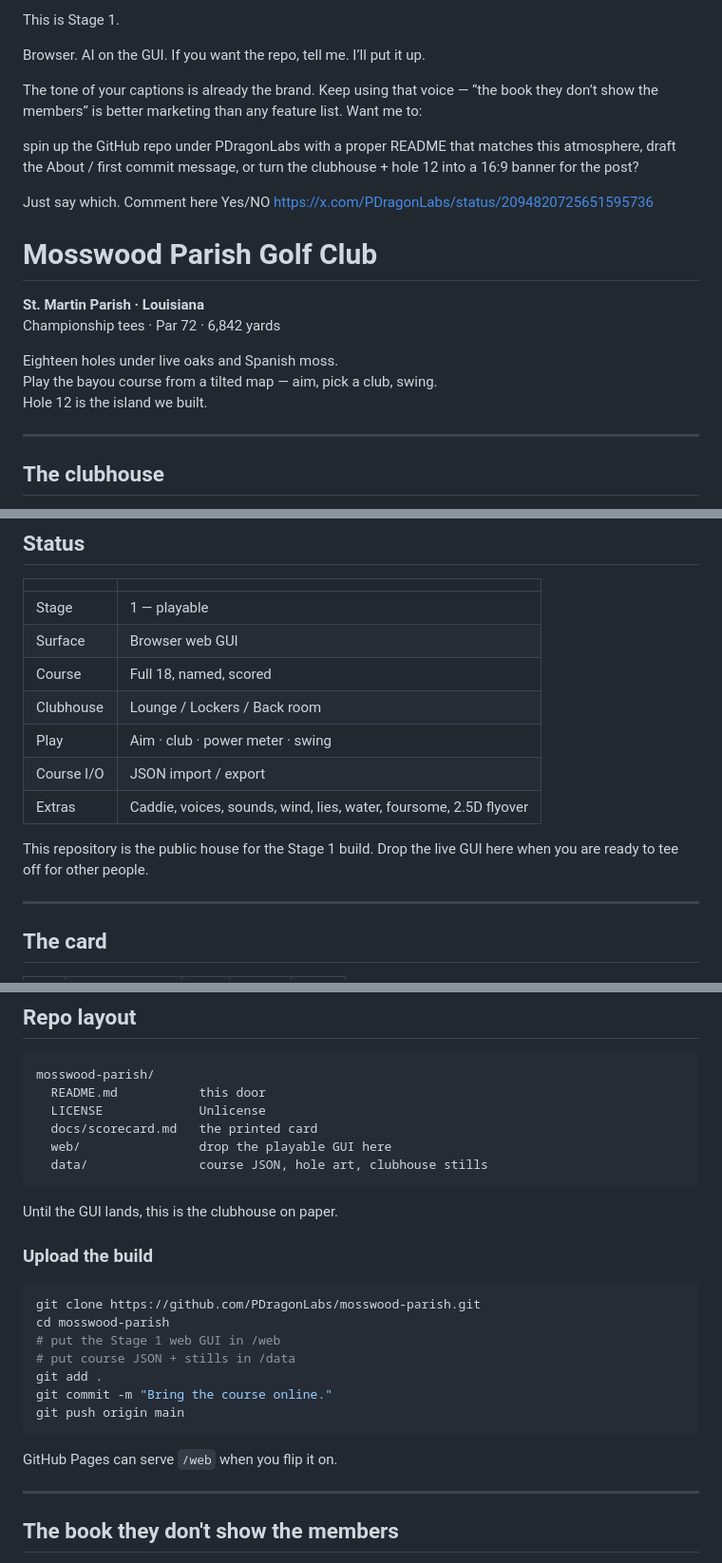
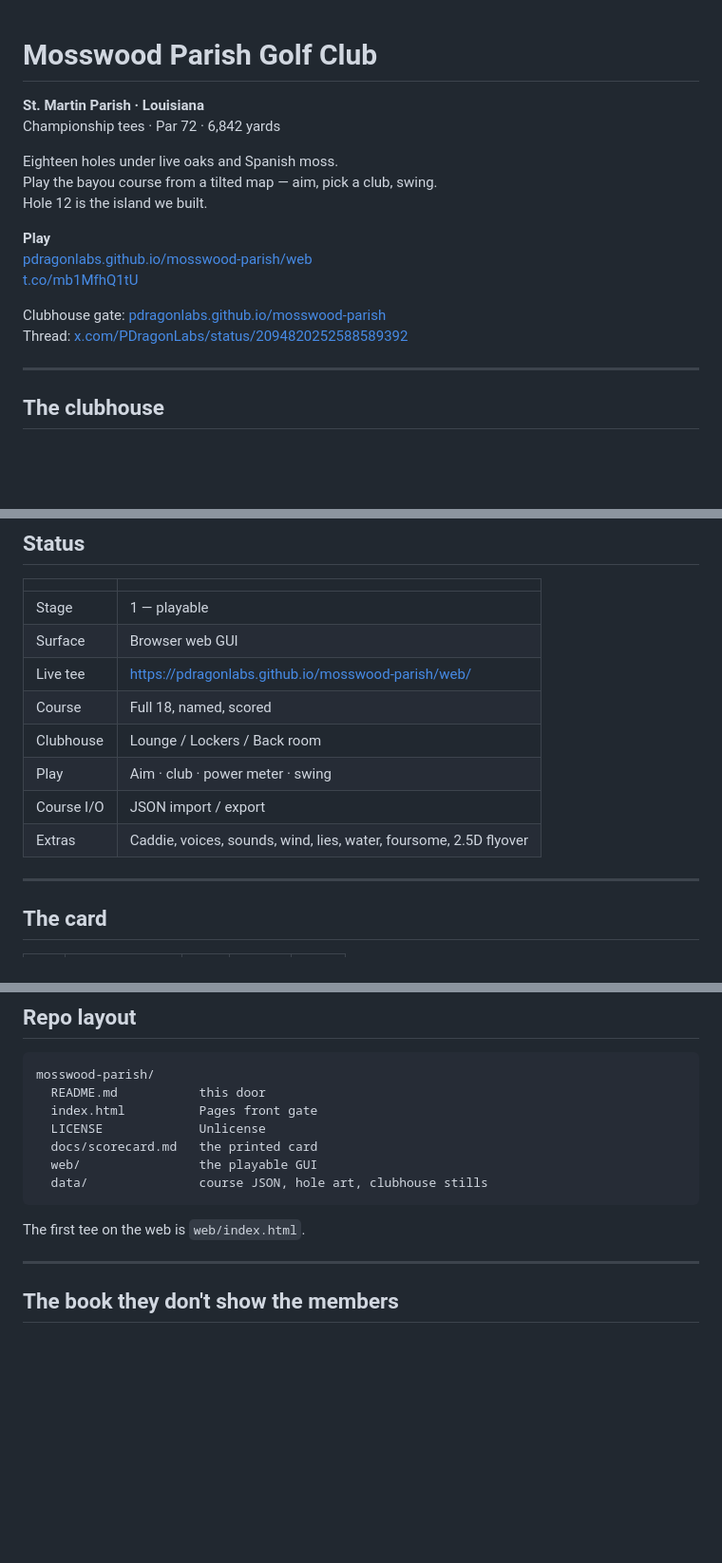
Before and after one commit to PDragonLabs/mosswood-parish, a Markdown page: README.md, 3 parts joined by grey strips. Shown at 95% size. Rendered like a GitHub page; blank space fills up the shorter version.

Commit message:
Hang the first-tee link on the front door.

````diff
--- a/README.md
+++ b/README.md
@@ -1,18 +1,3 @@
-This is Stage 1.
-
-Browser. AI on the GUI.
-If you want the repo, tell me. I’ll put it up.
-
-The tone of your captions is already the brand. Keep using that voice — “the book they don’t show the members” is better marketing than any feature list.
-Want me to:
-
-spin up the GitHub repo under PDragonLabs with a proper README that matches this atmosphere,
-draft the About / first commit message,
-or turn the clubhouse + hole 12 into a 16:9 banner for the post?
-
-Just say which. Comment here Yes/NO https://x.com/PDragonLabs/status/2094820725651595736
-
-
 # Mosswood Parish Golf Club
 
 **St. Martin Parish · Louisiana**
@@ -21,6 +6,13 @@ Championship tees · Par 72 · 6,842 yards
 Eighteen holes under live oaks and Spanish moss.
 Play the bayou course from a tilted map — aim, pick a club, swing.
 Hole 12 is the island we built.
+
+**Play**
+[pdragonlabs.github.io/mosswood-parish/web](https://pdragonlabs.github.io/mosswood-parish/web/)
+[t.co/mb1MfhQ1tU](https://t.co/mb1MfhQ1tU)
+
+Clubhouse gate: [pdragonlabs.github.io/mosswood-parish](https://pdragonlabs.github.io/mosswood-parish/)
+Thread: [x.com/PDragonLabs/status/2094820252588589392](https://x.com/PDragonLabs/status/2094820252588589392)
 
 ---
 
@@ -42,13 +34,12 @@ Stage 1 is finished. The web GUI is playable. AI is on the GUI.
 |---|---|
 | Stage | 1 — playable |
 | Surface | Browser web GUI |
+| Live tee | https://pdragonlabs.github.io/mosswood-parish/web/ |
 | Course | Full 18, named, scored |
 | Clubhouse | Lounge / Lockers / Back room |
 | Play | Aim · club · power meter · swing |
 | Course I/O | JSON import / export |
 | Extras | Caddie, voices, sounds, wind, lies, water, foursome, 2.5D flyover |
-
-This repository is the public house for the Stage 1 build. Drop the live GUI here when you are ready to tee off for other people.
 
 ---
 
@@ -95,27 +86,14 @@ Clubs run Driver through Putter. Wind, lie, and water are live. Voices and caddi
 ```
 mosswood-parish/
   README.md           this door
+  index.html          Pages front gate
   LICENSE             Unlicense
   docs/scorecard.md   the printed card
-  web/                drop the playable GUI here
+  web/                the playable GUI
   data/               course JSON, hole art, clubhouse stills
 ```
 
-Until the GUI lands, this is the clubhouse on paper.
-
-### Upload the build
-
-```bash
-git clone https://github.com/PDragonLabs/mosswood-parish.git
-cd mosswood-parish
-# put the Stage 1 web GUI in /web
-# put course JSON + stills in /data
-git add .
-git commit -m "Bring the course online."
-git push origin main
-```
-
-GitHub Pages can serve `/web` when you flip it on.
+The first tee on the web is `web/index.html`.
 
 ---
 
````
